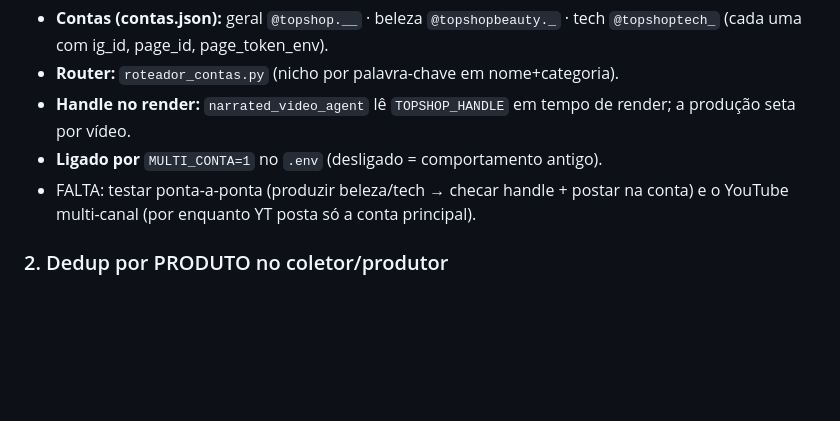
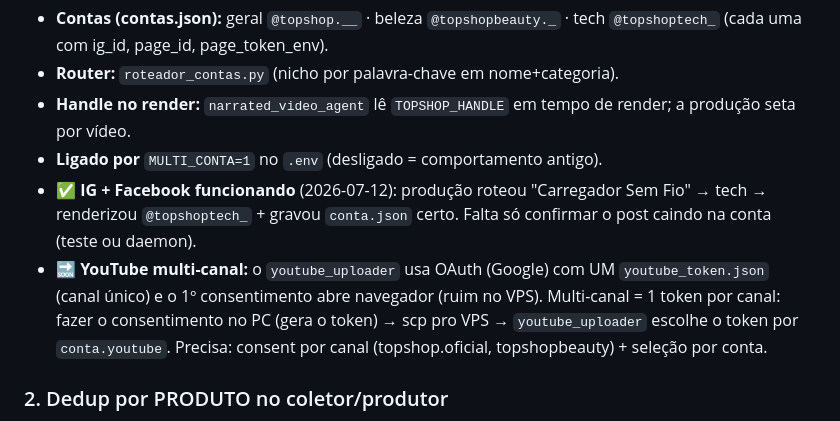
Before and after one commit to z-scriptz/projeto-jarvis-completo, a Markdown page: ROADMAP.md, the part around the change. GitHub-like rendering; blank space fills up the shorter version.

Commit message:
roadmap: multi-conta IG/FB testado (tech->@topshoptech_); YT multi-canal detalhado
Co-Authored-By: Claude Opus 4.8 <noreply@anthropic.com>
Claude-Session: https://claude.ai/code/session_017cEVQgNiJwKZ1uhxLng9fA

```diff
--- a/ROADMAP.md
+++ b/ROADMAP.md
@@ -66,8 +66,14 @@ conta certa. Arquitetura: produção grava `conta.json` ao lado do `video.mp4`;
 - **Handle no render:** `narrated_video_agent` lê `TOPSHOP_HANDLE` em tempo de
   render; a produção seta por vídeo.
 - **Ligado por** `MULTI_CONTA=1` no `.env` (desligado = comportamento antigo).
-- FALTA: testar ponta-a-ponta (produzir beleza/tech → checar handle + postar na
-  conta) e o YouTube multi-canal (por enquanto YT posta só a conta principal).
+- ✅ **IG + Facebook funcionando** (2026-07-12): produção roteou "Carregador Sem
+  Fio" → tech → renderizou `@topshoptech_` + gravou `conta.json` certo. Falta só
+  confirmar o post caindo na conta (teste ou daemon).
+- 🔜 **YouTube multi-canal:** o `youtube_uploader` usa OAuth (Google) com UM
+  `youtube_token.json` (canal único) e o 1º consentimento abre navegador (ruim no
+  VPS). Multi-canal = 1 token por canal: fazer o consentimento no PC (gera o
+  token) → scp pro VPS → `youtube_uploader` escolhe o token por `conta.youtube`.
+  Precisa: consent por canal (topshop.oficial, topshopbeauty) + seleção por conta.
 
 ### 2. Dedup por PRODUTO no coletor/produtor
 Hoje 2 vídeos diferentes do mesmo item (ex: "Gaabor Ferro a Vapor" casou 2x)
```
